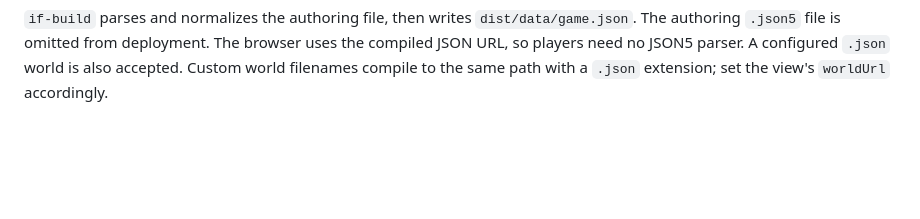
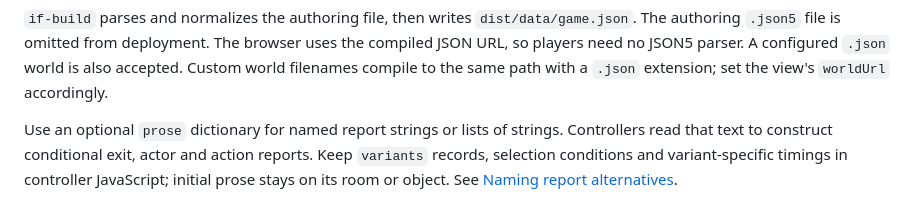
Before and after one commit to paulbowler/interactive-fiction, a Markdown page: docs/world-model.md, the part around the change. GitHub-like rendering; blank space fills up the shorter version.

Commit message:
Keep report variant configuration in controller examples

```diff
--- a/docs/world-model.md
+++ b/docs/world-model.md
@@ -150,3 +150,5 @@ game.validateWorld(game.state);
 The JSON5 loader and normalizer reject broken starting-room, exit, passage and key references, duplicate entity IDs across collections, contradictory capabilities, invalid native types and non-serializable values. Diagnostics identify the file and property path. Full configured-world validation additionally checks conditional prose, transport, notebook and registered script references; call it after registering story modules.
 
 `if-build` parses and normalizes the authoring file, then writes `dist/data/game.json`. The authoring `.json5` file is omitted from deployment. The browser uses the compiled JSON URL, so players need no JSON5 parser. A configured `.json` world is also accepted. Custom world filenames compile to the same path with a `.json` extension; set the view's `worldUrl` accordingly.
+
+Use an optional `prose` dictionary for named report strings or lists of strings. Controllers read that text to construct conditional exit, actor and action reports. Keep `variants` records, selection conditions and variant-specific timings in controller JavaScript; initial prose stays on its room or object. See [Naming report alternatives](feature-reference.md#naming-report-alternatives).
```
Also changed, not shown: docs/feature-reference.md (+22 -17 lines).
